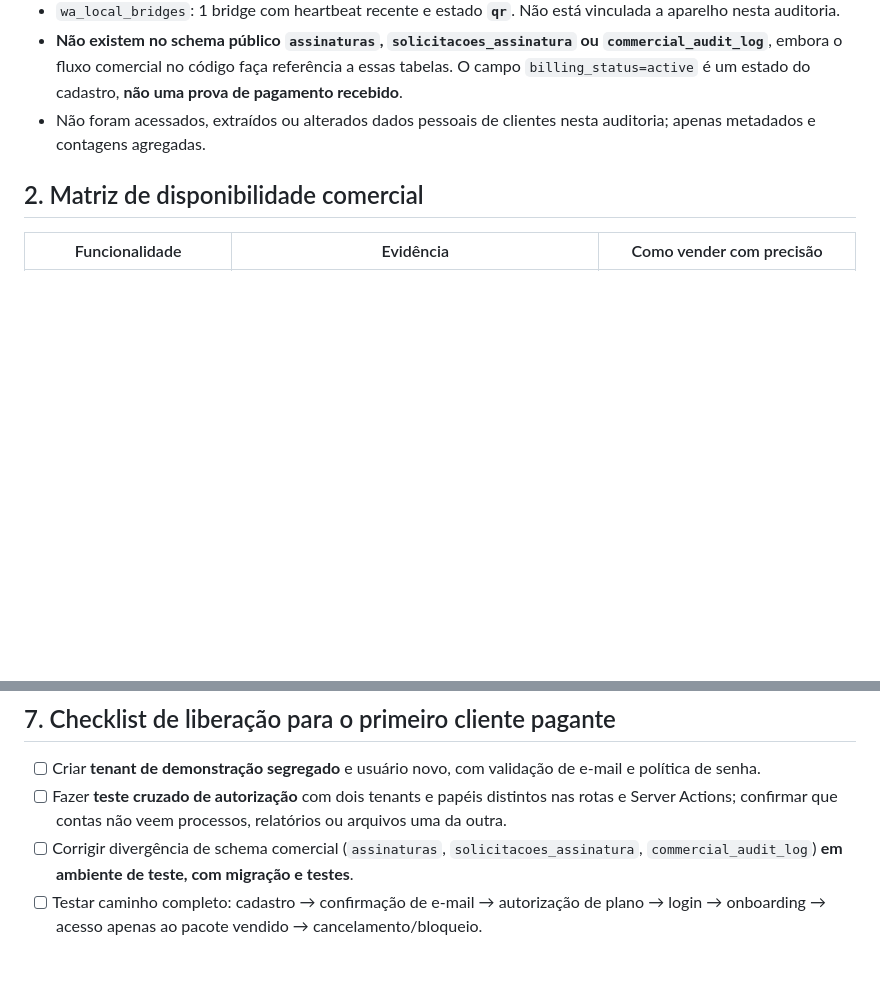
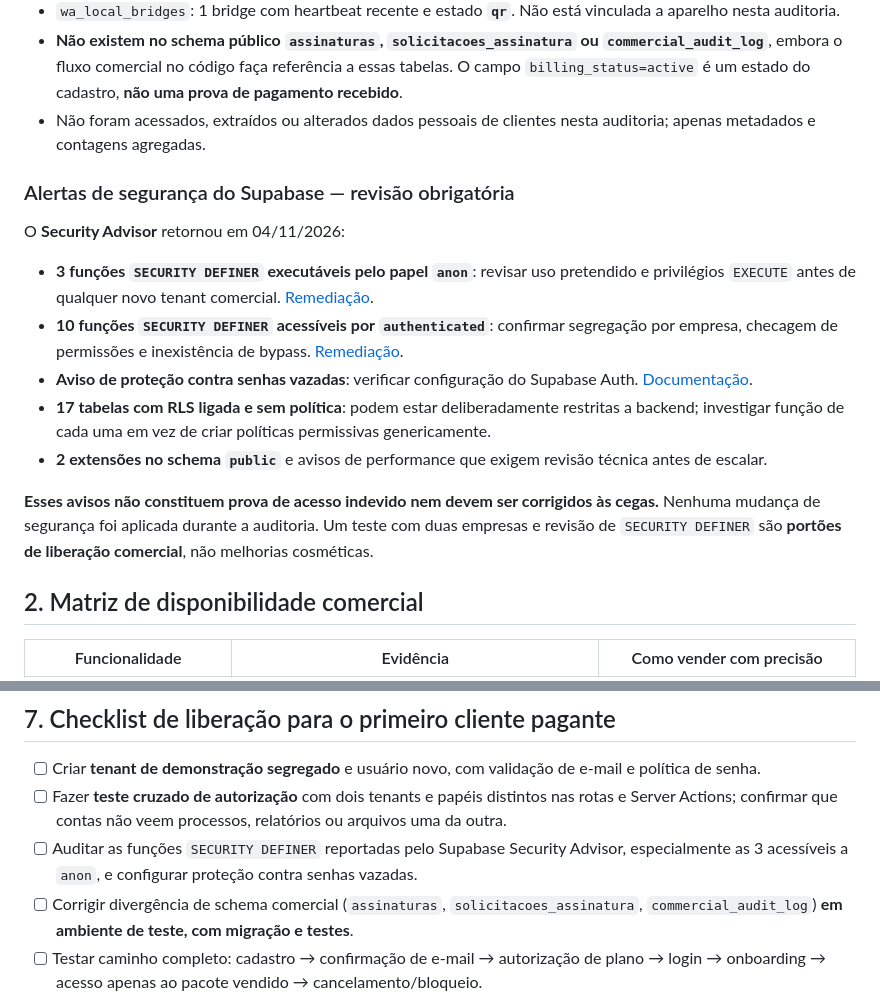
Before and after one commit to W1CAPITAL/SITE, a Markdown page: docs/LEXISPREDICT-PRIMEIRA-OFERTA-2026-11-04.md, 2 parts joined by grey strips. Drawn GitHub-style; blank space fills up the shorter version.

Commit message:
security(sales): incorporate Supabase advisor findings into commercial launch gates

```diff
--- a/docs/LEXISPREDICT-PRIMEIRA-OFERTA-2026-11-04.md
+++ b/docs/LEXISPREDICT-PRIMEIRA-OFERTA-2026-11-04.md
@@ -29,6 +29,18 @@
 - `wa_local_bridges`: 1 bridge com heartbeat recente e estado **`qr`**. Não está vinculada a aparelho nesta auditoria.
 - **Não existem no schema público `assinaturas`, `solicitacoes_assinatura` ou `commercial_audit_log`**, embora o fluxo comercial no código faça referência a essas tabelas. O campo `billing_status=active` é um estado do cadastro, **não uma prova de pagamento recebido**.
 - Não foram acessados, extraídos ou alterados dados pessoais de clientes nesta auditoria; apenas metadados e contagens agregadas.
+
+### Alertas de segurança do Supabase — revisão obrigatória
+
+O **Security Advisor** retornou em 04/11/2026:
+
+- **3 funções `SECURITY DEFINER` executáveis pelo papel `anon`**: revisar uso pretendido e privilégios `EXECUTE` antes de qualquer novo tenant comercial. [Remediação](https://supabase.com/docs/guides/database/database-linter?lint=0028_anon_security_definer_function_executable).
+- **10 funções `SECURITY DEFINER` acessíveis por `authenticated`**: confirmar segregação por empresa, checagem de permissões e inexistência de bypass. [Remediação](https://supabase.com/docs/guides/database/database-linter?lint=0029_authenticated_security_definer_function_executable).
+- **Aviso de proteção contra senhas vazadas**: verificar configuração do Supabase Auth. [Documentação](https://supabase.com/docs/guides/auth/password-security#password-strength-and-leaked-password-protection).
+- **17 tabelas com RLS ligada e sem política**: podem estar deliberadamente restritas a backend; investigar função de cada uma em vez de criar políticas permissivas genericamente.
+- **2 extensões no schema `public`** e avisos de performance que exigem revisão técnica antes de escalar.
+
+**Esses avisos não constituem prova de acesso indevido nem devem ser corrigidos às cegas.** Nenhuma mudança de segurança foi aplicada durante a auditoria. Um teste com duas empresas e revisão de `SECURITY DEFINER` são **portões de liberação comercial**, não melhorias cosméticas.
 
 ## 2. Matriz de disponibilidade comercial
 
@@ -123,6 +135,7 @@ Mensagem central:
 
 - [ ] Criar **tenant de demonstração segregado** e usuário novo, com validação de e-mail e política de senha.
 - [ ] Fazer **teste cruzado de autorização** com dois tenants e papéis distintos nas rotas e Server Actions; confirmar que contas não veem processos, relatórios ou arquivos uma da outra.
+- [ ] Auditar as funções `SECURITY DEFINER` reportadas pelo Supabase Security Advisor, especialmente as 3 acessíveis a `anon`, e configurar proteção contra senhas vazadas.
 - [ ] Corrigir divergência de schema comercial (`assinaturas`, `solicitacoes_assinatura`, `commercial_audit_log`) **em ambiente de teste, com migração e testes**.
 - [ ] Testar caminho completo: cadastro → confirmação de e-mail → autorização de plano → login → onboarding → acesso apenas ao pacote vendido → cancelamento/bloqueio.
 - [ ] Com dados **fictícios**, validar importação de processos, filtro por CNJ, atribuição de tarefas e exportação XLSX/CSV/PDF sob permissões corretas.
```
